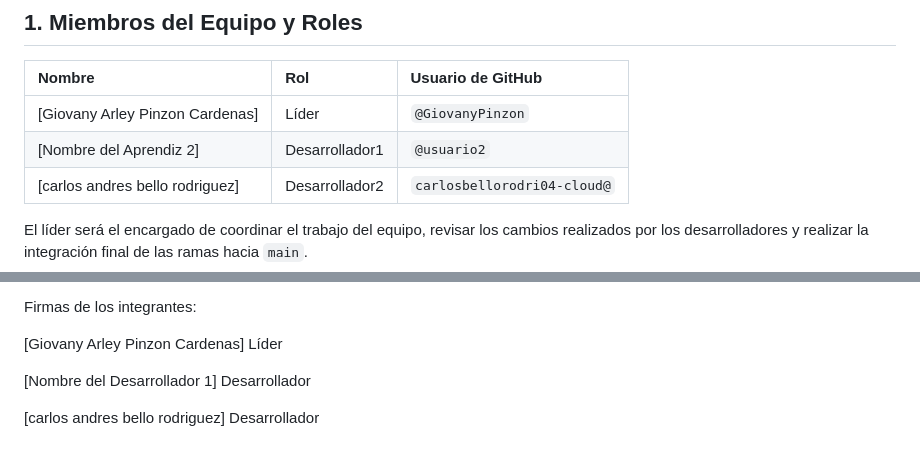
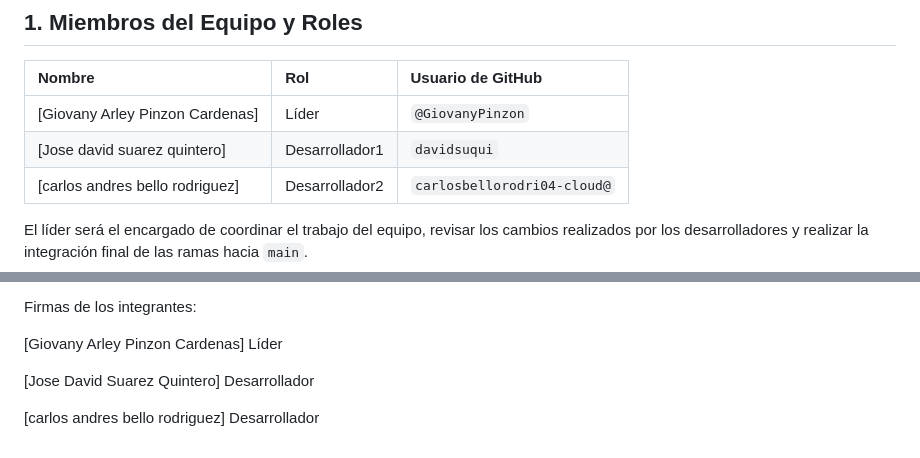
Before and after one commit to GiovanyPinzon/Bitacora-en-HTML, a Markdown page: acuerdo_trabajo.md, 2 parts joined by grey strips. Rendered like a GitHub page.

Commit message:
docs:firma-david

```diff
--- a/acuerdo_trabajo.md
+++ b/acuerdo_trabajo.md
@@ -9,7 +9,7 @@ Al participar en este repositorio, todos los integrantes aceptan y se compromete
 | Nombre                  | Rol            | Usuario de GitHub |
 | :---------------------- | :------------- | :---------------- |
 | [Giovany Arley Pinzon Cardenas] | Líder  | `@GiovanyPinzon`       |
-| [Nombre del Aprendiz 2] | Desarrollador1 | `@usuario2`       |
+| [Jose david suarez quintero] | Desarrollador1 | `davidsuqui`       |
 | [carlos andres bello rodriguez] | Desarrollador2 | `carlosbellorodri04-cloud@`       |
 
 El líder será el encargado de coordinar el trabajo del equipo, revisar los cambios realizados por los desarrolladores y realizar la integración final de las ramas hacia `main`.
@@ -98,6 +98,6 @@ Firmas de los integrantes:
 
 [Giovany Arley Pinzon Cardenas] Líder
 
-[Nombre del Desarrollador 1] Desarrollador
+[Jose David Suarez Quintero] Desarrollador
 
 [carlos andres bello rodriguez] Desarrollador
```
